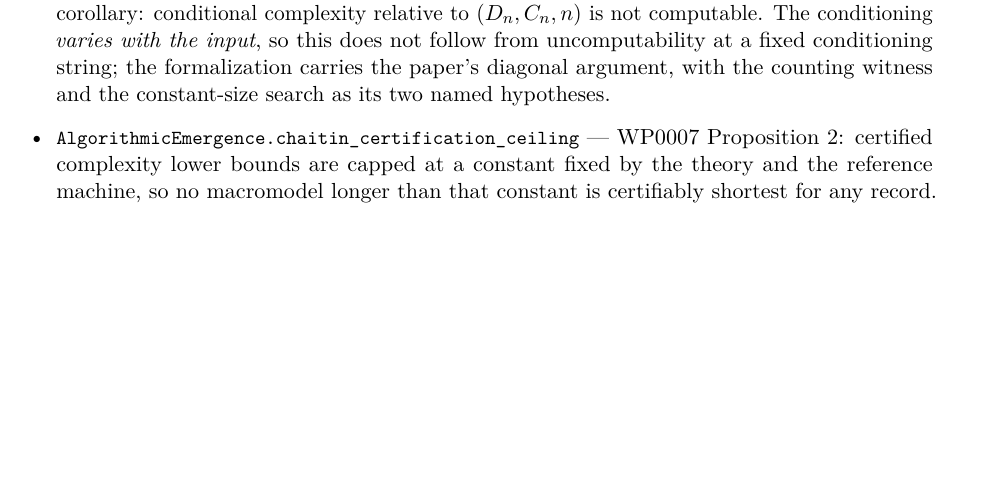
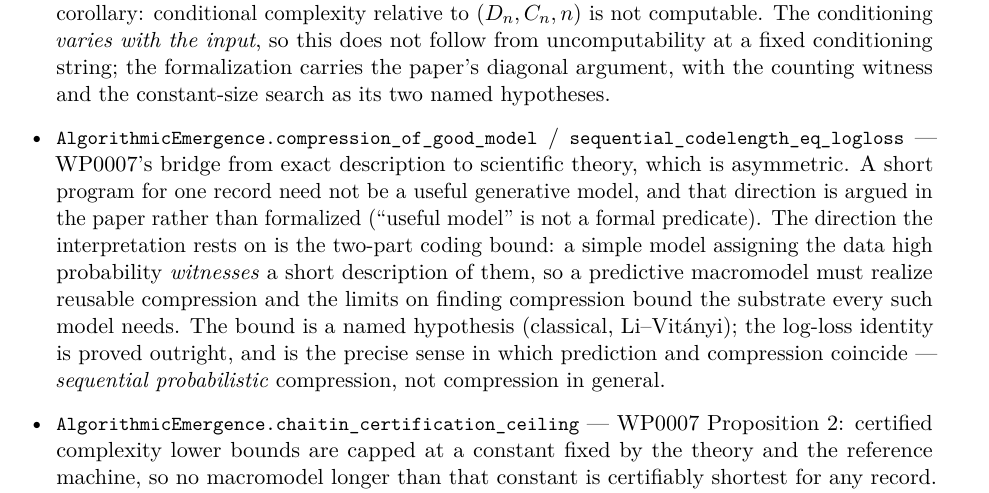
Before and after one commit to giulioruffini/KTAIT, a LaTeX paper (docs/WP0195.tex): part of page 13 of 19, cut so that both start at the same text, the shorter picture padded with empty space. Compiled offline with pdfLaTeX.

Commit message:
The bridge from exact description to scientific theory
WP0007 proves things about exact descriptions of completed strings and is
interpreted as being about scientific theories, which are reusable conditional
generators. The paper asserted that bridge rather than stating it. It is
asymmetric and only one direction is needed.

  compression_of_good_model -- the two-part coding bound as a named hypothesis
  (classical, Li-Vitanyi): a simple model assigning the data high probability
  WITNESSES a short description of them. So a predictive macromodel must realize
  reusable compression, and the limits on finding compression bound the substrate
  every such model needs. This is the direction the interpretation rests on.

  sequential_codelength_eq_logloss -- proved outright, not assumed: factoring a
  sequential likelihood turns its code length into cumulative predictive log-loss.
  That is the precise sense in which prediction and compression coincide --
  SEQUENTIAL PROBABILISTIC compression, not compression in general.

The converse is false and is not claimed: a short program for one record may
entangle law with initial condition, exploit hindsight, and expose no interface
for varying a parameter. That direction is argued in the paper rather than
formalized, because "useful generative model" is not a formal predicate here, and
the docstring and WP0195 say so rather than leaving it ambiguous.

Co-Authored-By: Claude Fable 5 <noreply@anthropic.com>

```diff
--- a/docs/WP0195.tex
+++ b/docs/WP0195.tex
@@ -632,6 +632,17 @@ conditional complexity relative to $(D_n,C_n,n)$ is not computable. The conditio
 \emph{varies with the input}, so this does not follow from uncomputability at a fixed conditioning
 string; the formalization carries the paper's diagonal argument, with the counting witness and the
 constant-size search as its two named hypotheses.
+\item \lean{AlgorithmicEmergence.compression\_of\_good\_model} /
+\lean{sequential\_codelength\_eq\_logloss} --- WP0007's bridge from exact description to
+scientific theory, which is asymmetric. A short program for one record need not be a useful
+generative model, and that direction is argued in the paper rather than formalized (``useful
+model'' is not a formal predicate). The direction the interpretation rests on is the two-part
+coding bound: a simple model assigning the data high probability \emph{witnesses} a short
+description of them, so a predictive macromodel must realize reusable compression and the limits
+on finding compression bound the substrate every such model needs. The bound is a named hypothesis
+(classical, Li--Vit\'anyi); the log-loss identity is proved outright, and is the precise sense in
+which prediction and compression coincide --- \emph{sequential probabilistic} compression, not
+compression in general.
 \item \lean{AlgorithmicEmergence.chaitin\_certification\_ceiling} --- WP0007 Proposition~2:
 certified complexity lower bounds are capped at a constant fixed by the theory and the reference
 machine, so no macromodel longer than that constant is certifiably shortest for any record. Same
```
Also changed, not shown: docs/declaration-manifest.tsv (+2 -0 lines), docs/WP0195.pdf, 1 other file.
